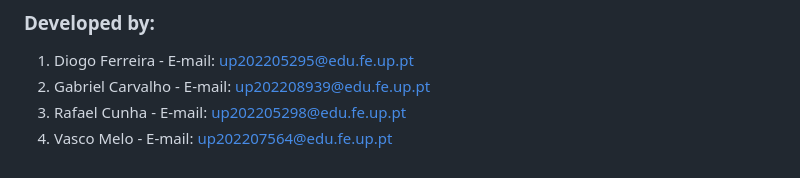
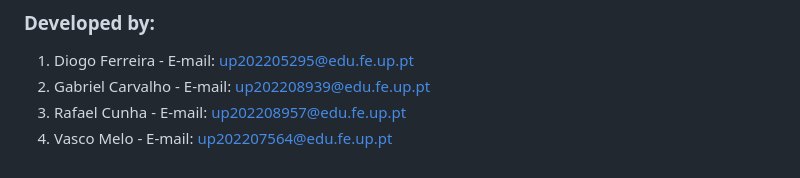
Before and after one commit to pchmelo/ESOF_Project, a Markdown page: README.md, the part around the change. Drawn GitHub-style.

```diff
--- a/README.md
+++ b/README.md
@@ -57,5 +57,5 @@ Tipos de sorting:
 
 1. Diogo Ferreira - E-mail: up202205295@edu.fe.up.pt
 2. Gabriel Carvalho - E-mail: up202208939@edu.fe.up.pt
-3. Rafael Cunha - E-mail: up202205298@edu.fe.up.pt
+3. Rafael Cunha - E-mail: up202208957@edu.fe.up.pt
 4. Vasco Melo - E-mail: up202207564@edu.fe.up.pt
```
